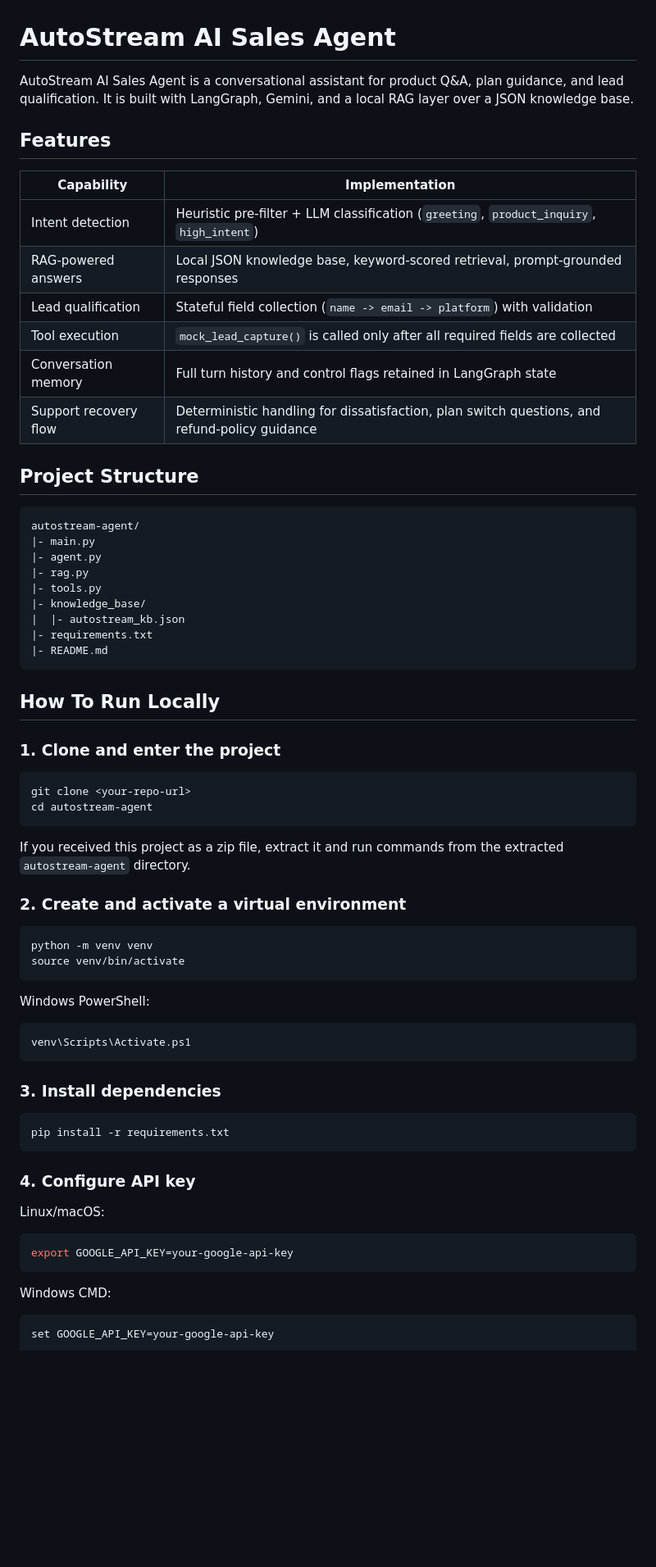
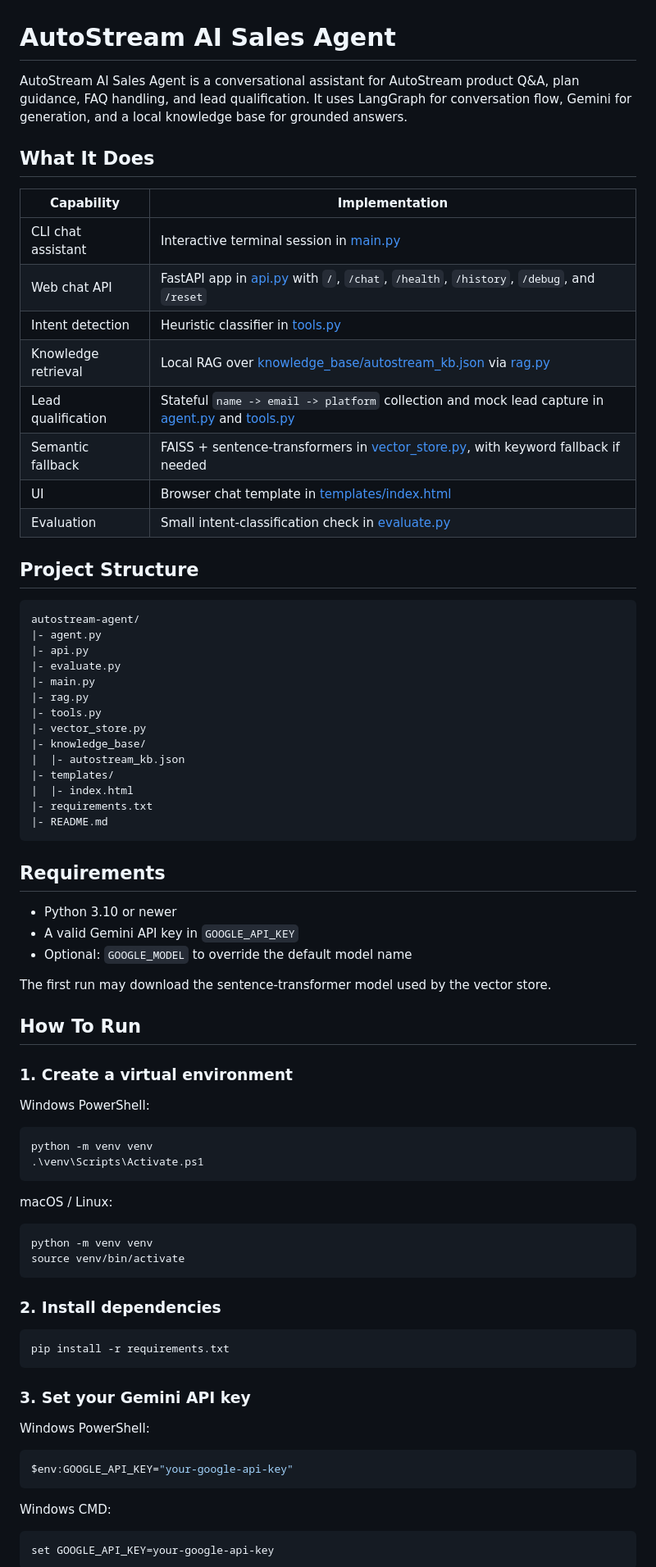
Before and after one commit to BhanuPanuganti/autostream-agent, a Markdown page: README.md, the part around one of its changes. Shown at 82% size. Drawn GitHub-style; blank space fills up the shorter version.

````diff
--- a/README.md
+++ b/README.md
@@ -1,68 +1,77 @@
 # AutoStream AI Sales Agent
 
-AutoStream AI Sales Agent is a conversational assistant for product Q&A, plan guidance, and lead qualification. It is built with LangGraph, Gemini, and a local RAG layer over a JSON knowledge base.
+AutoStream AI Sales Agent is a conversational assistant for AutoStream product Q&A, plan guidance, FAQ handling, and lead qualification. It uses LangGraph for conversation flow, Gemini for generation, and a local knowledge base for grounded answers.
 
-## Features
+## What It Does
 
 | Capability | Implementation |
 |---|---|
-| Intent detection | Heuristic pre-filter + LLM classification (`greeting`, `product_inquiry`, `high_intent`) |
-| RAG-powered answers | Local JSON knowledge base, keyword-scored retrieval, prompt-grounded responses |
-| Lead qualification | Stateful field collection (`name -> email -> platform`) with validation |
-| Tool execution | `mock_lead_capture()` is called only after all required fields are collected |
-| Conversation memory | Full turn history and control flags retained in LangGraph state |
-| Support recovery flow | Deterministic handling for dissatisfaction, plan switch questions, and refund-policy guidance |
+| CLI chat assistant | Interactive terminal session in [main.py](main.py) |
+| Web chat API | FastAPI app in [api.py](api.py) with `/`, `/chat`, `/health`, `/history`, `/debug`, and `/reset` |
+| Intent detection | Heuristic classifier in [tools.py](tools.py) |
+| Knowledge retrieval | Local RAG over [knowledge_base/autostream_kb.json](knowledge_base/autostream_kb.json) via [rag.py](rag.py) |
+| Lead qualification | Stateful `name -> email -> platform` collection and mock lead capture in [agent.py](agent.py) and [tools.py](tools.py) |
+| Semantic fallback | FAISS + sentence-transformers in [vector_store.py](vector_store.py), with keyword fallback if needed |
+| UI | Browser chat template in [templates/index.html](templates/index.html) |
+| Evaluation | Small intent-classification check in [evaluate.py](evaluate.py) |
 
 ## Project Structure
 
 ```text
 autostream-agent/
+|- agent.py
+|- api.py
+|- evaluate.py
 |- main.py
-|- agent.py
 |- rag.py
 |- tools.py
+|- vector_store.py
 |- knowledge_base/
 |  |- autostream_kb.json
+|- templates/
+|  |- index.html
 |- requirements.txt
 |- README.md
 ```
 
-## How To Run Locally
+## Requirements
 
-### 1. Clone and enter the project
+- Python 3.10 or newer
+- A valid Gemini API key in `GOOGLE_API_KEY`
+- Optional: `GOOGLE_MODEL` to override the default model name
 
-```bash
-git clone <your-repo-url>
-cd autostream-agent
+The first run may download the sentence-transformer model used by the vector store.
+
+## How To Run
+
+### 1. Create a virtual environment
+
+Windows PowerShell:
+
+```powershell
+python -m venv venv
+.\venv\Scripts\Activate.ps1
 ```
 
-If you received this project as a zip file, extract it and run commands from the extracted `autostream-agent` directory.
-
-### 2. Create and activate a virtual environment
+macOS / Linux:
 
 ```bash
 python -m venv venv
 source venv/bin/activate
 ```
 
-Windows PowerShell:
-
-```powershell
-venv\Scripts\Activate.ps1
-```
-
-### 3. Install dependencies
+### 2. Install dependencies
 
 ```bash
 pip install -r requirements.txt
 ```
 
-### 4. Configure API key
+### 3. Set your Gemini API key
 
-Linux/macOS:
+Windows PowerShell:
 
-```bash
-export GOOGLE_API_KEY=your-google-api-key
+```powershell
+$env:GOOGLE_API_KEY="your-google-api-key"
 ```
 
 Windows CMD:
````
Also changed, not shown: other parts of README.md (+39 -66 lines).
